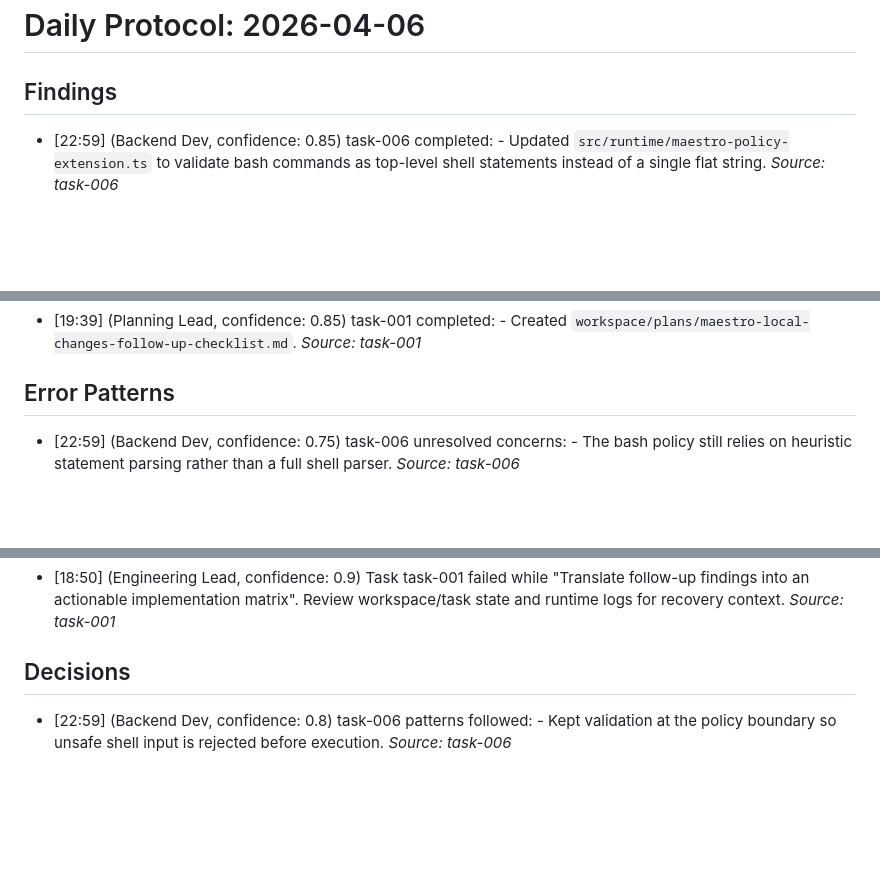
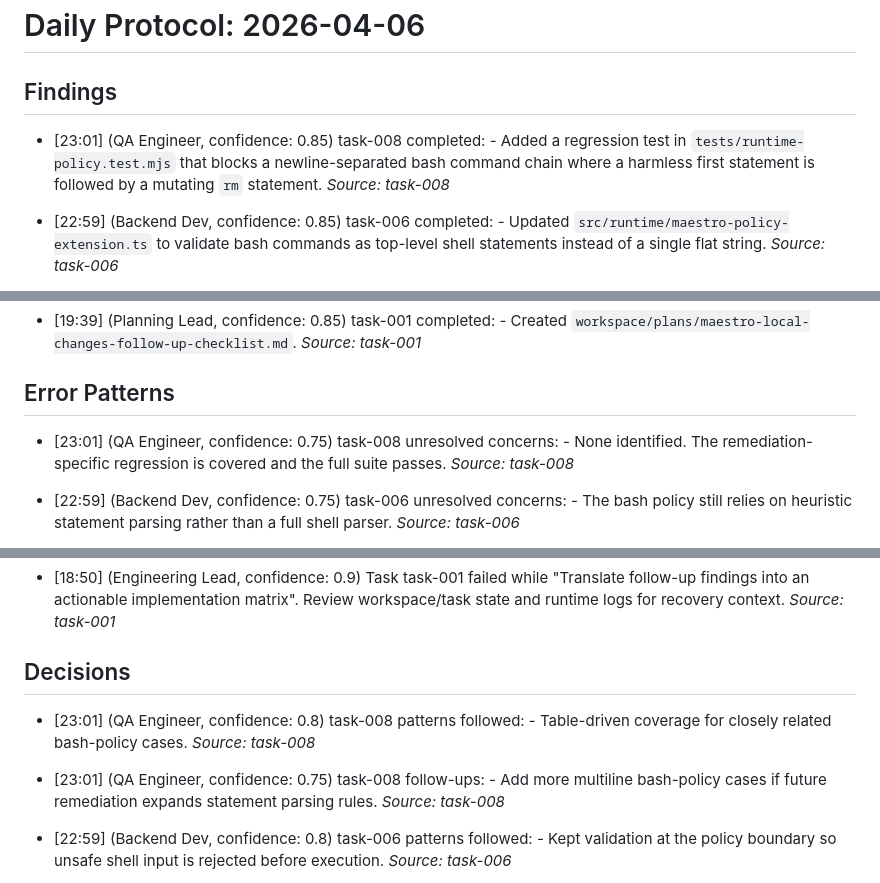
Before and after one commit to BerndAdamczyk/Agent-Maestro, a Markdown page: memory/daily/2026-04-06.md, 3 parts joined by grey strips. Rendered like a GitHub page; blank space fills up the shorter version.

Commit message:
mem: task-008 complete

```diff
--- a/memory/daily/2026-04-06.md
+++ b/memory/daily/2026-04-06.md
@@ -1,6 +1,8 @@
 # Daily Protocol: 2026-04-06
 
 ## Findings
+
+- [23:01] (QA Engineer, confidence: 0.85) task-008 completed: - Added a regression test in `tests/runtime-policy.test.mjs` that blocks a newline-separated bash command chain where a harmless first statement is followed by a mutating `rm` statement. _Source: task-008_
 
 - [22:59] (Backend Dev, confidence: 0.85) task-006 completed: - Updated `src/runtime/maestro-policy-extension.ts` to validate bash commands as top-level shell statements instead of a single flat string. _Source: task-006_
 
@@ -35,6 +37,8 @@
 - [19:39] (Planning Lead, confidence: 0.85) task-001 completed: - Created `workspace/plans/maestro-local-changes-follow-up-checklist.md`. _Source: task-001_
 
 ## Error Patterns
+
+- [23:01] (QA Engineer, confidence: 0.75) task-008 unresolved concerns: - None identified. The remediation-specific regression is covered and the full suite passes. _Source: task-008_
 
 - [22:59] (Backend Dev, confidence: 0.75) task-006 unresolved concerns: - The bash policy still relies on heuristic statement parsing rather than a full shell parser. _Source: task-006_
 
@@ -73,6 +77,9 @@
 - [18:50] (Engineering Lead, confidence: 0.9) Task task-001 failed while "Translate follow-up findings into an actionable implementation matrix". Review workspace/task state and runtime logs for recovery context. _Source: task-001_
 
 ## Decisions
+
+- [23:01] (QA Engineer, confidence: 0.8) task-008 patterns followed: - Table-driven coverage for closely related bash-policy cases. _Source: task-008_
+- [23:01] (QA Engineer, confidence: 0.75) task-008 follow-ups: - Add more multiline bash-policy cases if future remediation expands statement parsing rules. _Source: task-008_
 
 - [22:59] (Backend Dev, confidence: 0.8) task-006 patterns followed: - Kept validation at the policy boundary so unsafe shell input is rejected before execution. _Source: task-006_
 - [22:59] (Backend Dev, confidence: 0.75) task-006 follow-ups: - Add regression coverage for newline-separated mutating commands if tests are refreshed again. _Source: task-006_
```
